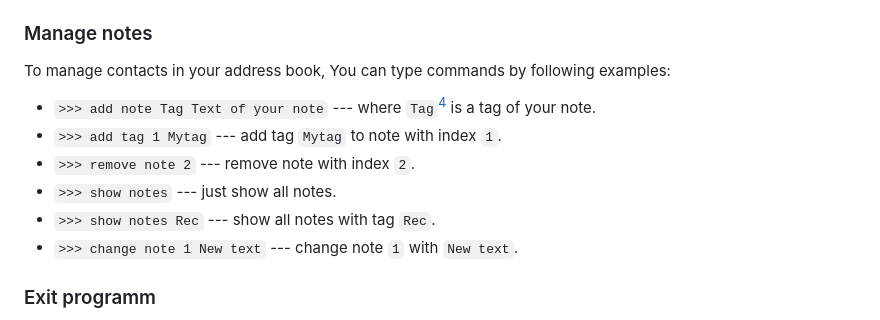
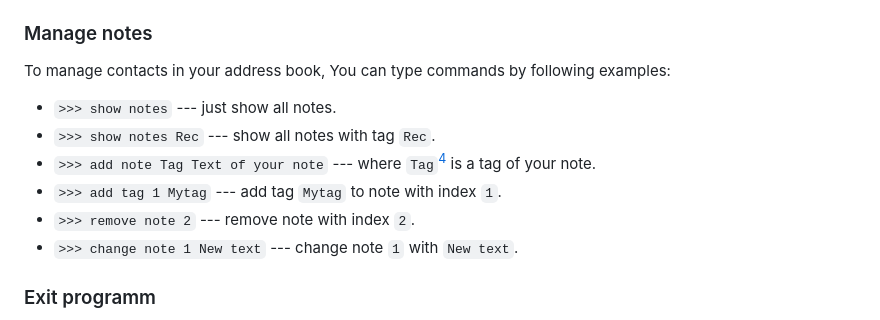
Before and after one commit to sergiokapone/project-team-9_console_helper, a Markdown page: README.MD, the part around the change. Rendered like a GitHub page.

```diff
--- a/README.MD
+++ b/README.MD
@@ -87,11 +87,11 @@ To manage contacts in your address book, You can type commands by following exam
 
 To manage contacts in your address book, You can type commands by following examples:
 
+- `>>> show notes` --- just show all notes.
+- `>>> show notes Rec` --- show all notes with tag `Rec`.
 - `>>> add note Tag Text of your note` --- where `Tag`[^2] is a tag of your note.
 - `>>> add tag 1 Mytag` --- add tag `Mytag` to note with index `1`.
 - `>>> remove note 2` --- remove note with index `2`.
-- `>>> show notes` --- just show all notes.
-- `>>> show notes Rec` --- show all notes with tag `Rec`.
 - `>>> change note 1 New text` --- change note `1` with `New text`.
 
 [^2]: When creating a note, you can assign only one tag. You can add subsequent tags with `add tag` command.
```
